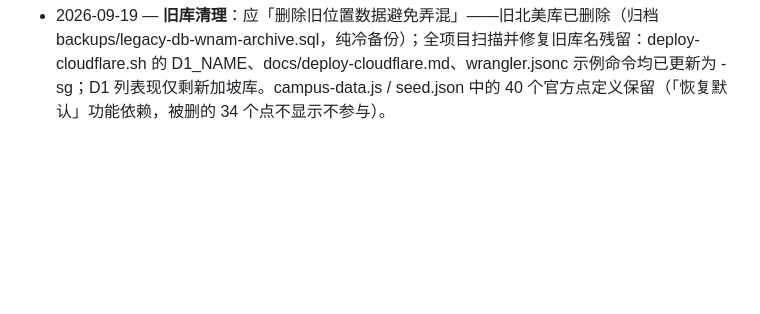
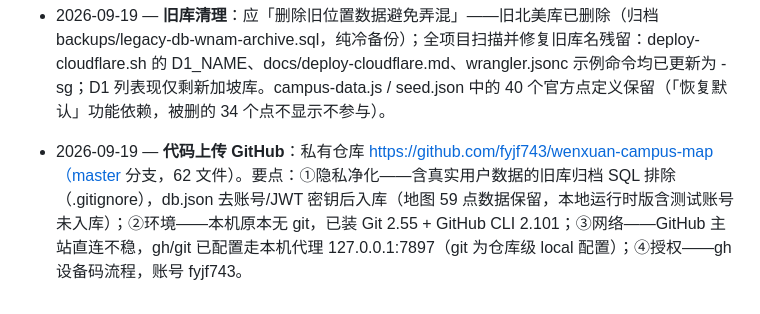
Before and after one commit to ruizailaile/wenxuan-campus-map, a Markdown page: design/design.md, the part around the change. Drawn GitHub-style; blank space fills up the shorter version.

Commit message:
docs: 记录 GitHub 上传与环境配置

```diff
--- a/design/design.md
+++ b/design/design.md
@@ -105,3 +105,4 @@ flowchart TD
 
 - 2026-09-19 — **v3.38 数据终版（59 点）**：用户在校验地图梳理后定稿——40 个官方点保留 6 个（学院大门/车辆出入口/1号教学楼/音乐喷泉/第一足球场/第二足球场），删除 34 个（均为过时或重复，代之以更准的自建点）；自建点 53 个（含 15栋#/18# 等宿舍、餐厅、教学楼全量）。本地 db.json 与线上新加坡库（APAC/SIN）经 SQL 同步完全一致；线上浏览器验证 59 个标记全部渲染可见。
 - 2026-09-19 — **旧库清理**：应「删除旧位置数据避免弄混」——旧北美库已删除（归档 backups/legacy-db-wnam-archive.sql，纯冷备份）；全项目扫描并修复旧库名残留：deploy-cloudflare.sh 的 D1_NAME、docs/deploy-cloudflare.md、wrangler.jsonc 示例命令均已更新为 -sg；D1 列表现仅剩新加坡库。campus-data.js / seed.json 中的 40 个官方点定义保留（「恢复默认」功能依赖，被删的 34 个点不显示不参与）。
+- 2026-09-19 — **代码上传 GitHub**：私有仓库 https://github.com/fyjf743/wenxuan-campus-map（master 分支，62 文件）。要点：①隐私净化——含真实用户数据的旧库归档 SQL 排除（.gitignore），db.json 去账号/JWT 密钥后入库（地图 59 点数据保留，本地运行时版含测试账号未入库）；②环境——本机原本无 git，已装 Git 2.55 + GitHub CLI 2.101；③网络——GitHub 主站直连不稳，gh/git 已配置走本机代理 127.0.0.1:7897（git 为仓库级 local 配置）；④授权——gh 设备码流程，账号 fyjf743。
```
